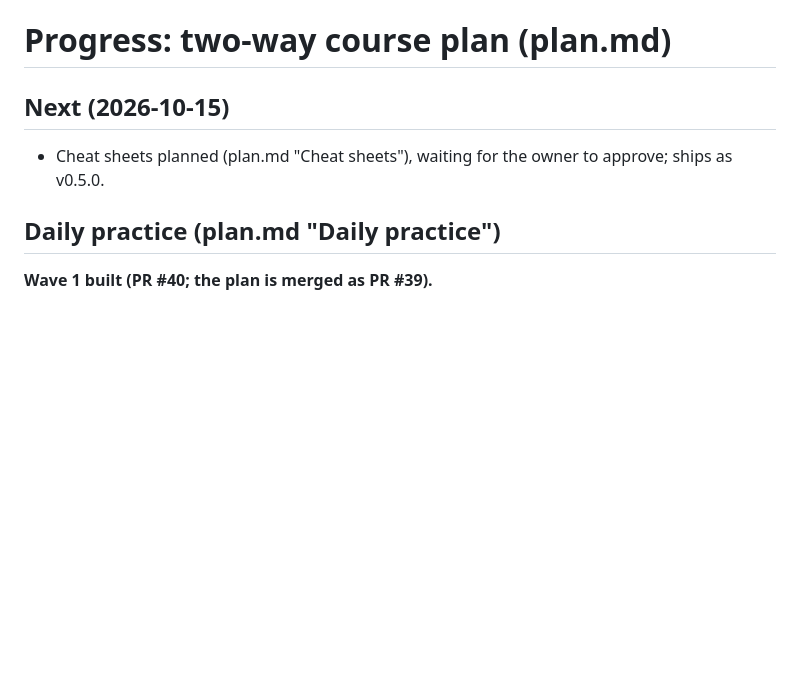
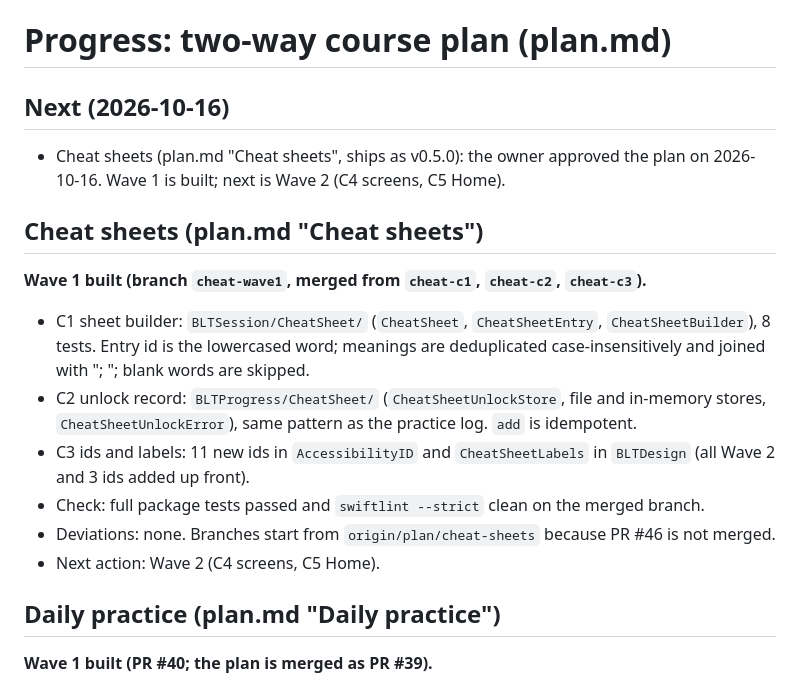
Before and after one commit to darshan-r27/blt.ai, a Markdown page: progress.md, the part around the change. Drawn GitHub-style; blank space fills up the shorter version.

Commit message:
Cheat sheets: Wave 1 done (builder, unlock record, ids and labels)
Co-Authored-By: Claude Sonnet 5.5 <noreply@anthropic.com>

```diff
--- a/progress.md
+++ b/progress.md
@@ -1,7 +1,16 @@
 # Progress: two-way course plan (plan.md)
 
-## Next (2026-10-15)
-- Cheat sheets planned (plan.md "Cheat sheets"), waiting for the owner to approve; ships as v0.5.0.
+## Next (2026-10-16)
+- Cheat sheets (plan.md "Cheat sheets", ships as v0.5.0): the owner approved the plan on 2026-10-16. Wave 1 is built; next is Wave 2 (C4 screens, C5 Home).
+
+## Cheat sheets (plan.md "Cheat sheets")
+**Wave 1 built (branch `cheat-wave1`, merged from `cheat-c1`, `cheat-c2`, `cheat-c3`).**
+- C1 sheet builder: `BLTSession/CheatSheet/` (`CheatSheet`, `CheatSheetEntry`, `CheatSheetBuilder`), 8 tests. Entry id is the lowercased word; meanings are deduplicated case-insensitively and joined with "; "; blank words are skipped.
+- C2 unlock record: `BLTProgress/CheatSheet/` (`CheatSheetUnlockStore`, file and in-memory stores, `CheatSheetUnlockError`), same pattern as the practice log. `add` is idempotent.
+- C3 ids and labels: 11 new ids in `AccessibilityID` and `CheatSheetLabels` in `BLTDesign` (all Wave 2 and 3 ids added up front).
+- Check: full package tests passed and `swiftlint --strict` clean on the merged branch.
+- Deviations: none. Branches start from `origin/plan/cheat-sheets` because PR #46 is not merged.
+- Next action: Wave 2 (C4 screens, C5 Home).
 
 ## Daily practice (plan.md "Daily practice")
 **Wave 1 built (PR #40; the plan is merged as PR #39).**
```
